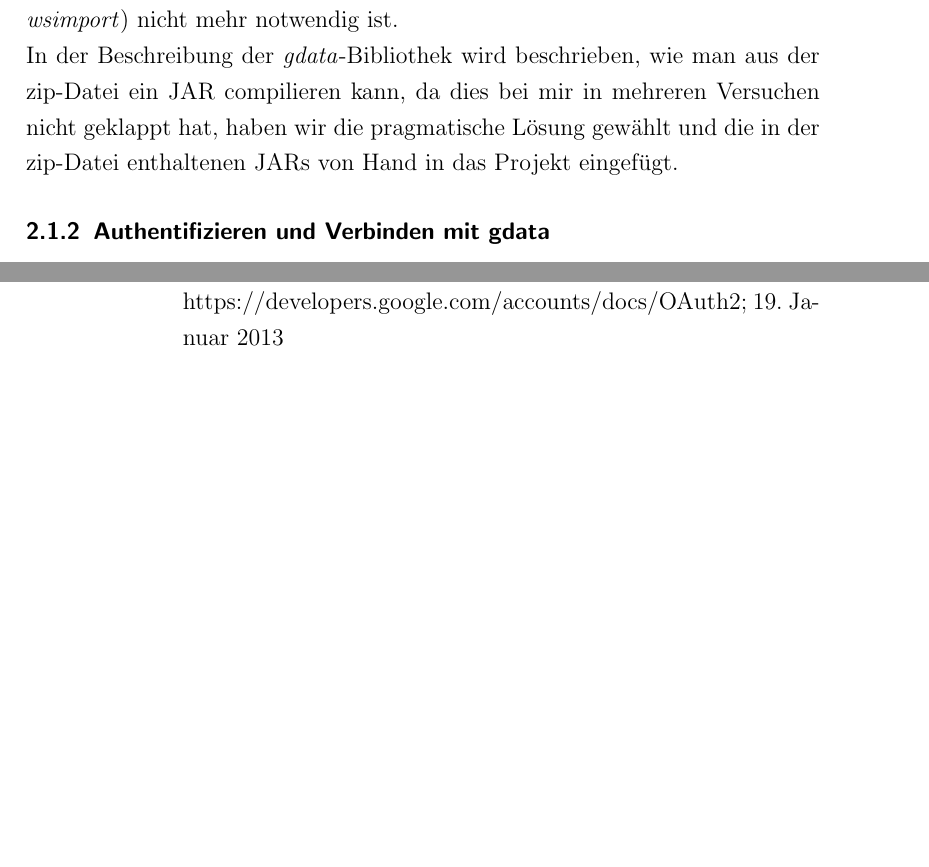
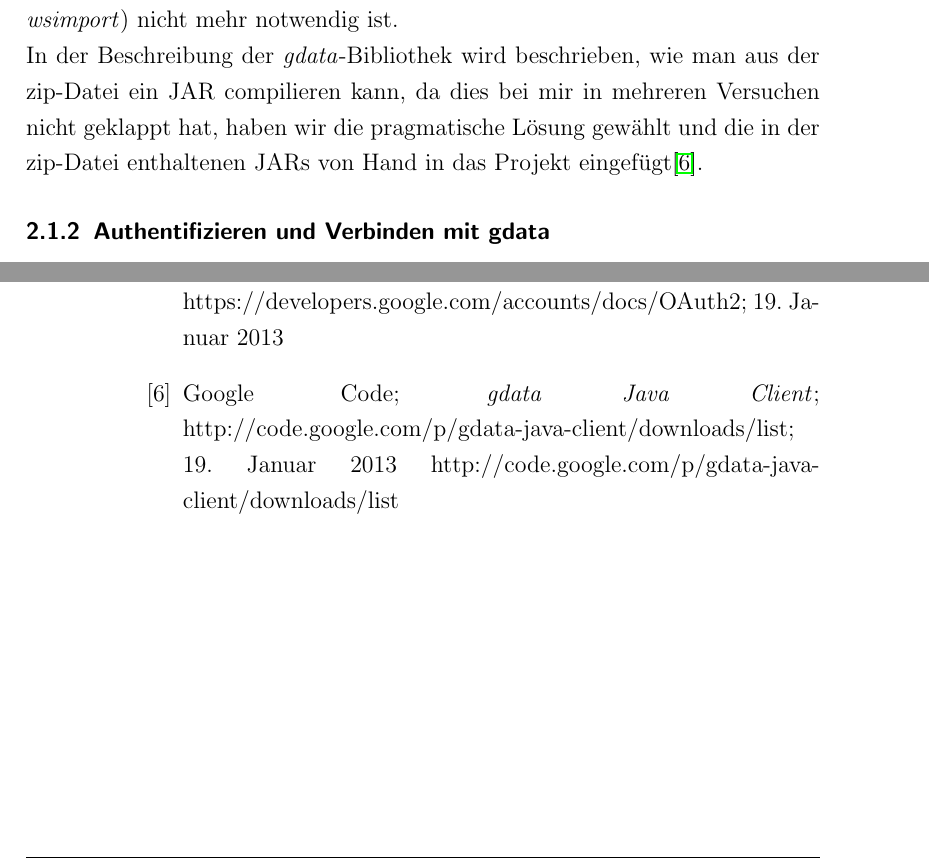
Before and after one commit to dominic82/dli-contacts, a LaTeX document (bericht/ausarbeitung.tex, which reads bericht/Google.tex, bericht/literatur.tex): two parts of pages 3 and 8 of 8, joined at a grey line, cut so that both start at the same text, the shorter picture padded with empty space. Compiled offline with pdfLaTeX.

Commit message:
kleinigkeiten im bericht; abfragen fuer vor und nachnamen im googleconnektor

```diff
--- a/bericht/Google.tex
+++ b/bericht/Google.tex
@@ -7,8 +7,7 @@ Die Google-Bibliothek \emph{gdata} ist eine frei verf\"ugbare Bibliothek zum ers
 In der Beschreibung der \emph{gdata}-Bibliothek wird beschrieben, wie man aus der zip-Datei
  ein JAR compilieren kann, da dies bei mir in mehreren Versuchen nicht geklappt hat,
  haben wir die pragmatische Lösung gewählt und die in der zip-Datei enthaltenen JARs von Hand
- in das Projekt eingefügt.
-%TODO Link zu gdata
+ in das Projekt eingefügt\cite{GO02}.
 
 \subsubsection{Authentifizieren und Verbinden mit \emph{gdata}}
 Google bietet zwei Authentifizierungsverfahren an
--- a/bericht/literatur.tex
+++ b/bericht/literatur.tex
@@ -12,4 +12,6 @@
 
 		\bibitem{GO01}{Google Developers; \textit{Using OAuth 2.0 to Access Google APIs}; https://developers.google.com/accounts/docs/OAuth2; \today}
 
+		\bibitem{GO02}{Google Code; \textit{gdata Java Client}; http://code.google.com/p/gdata-java-client/downloads/list; \today}
+	http://code.google.com/p/gdata-java-client/downloads/list
 	\end{thebibliography}
```
Also changed, not shown: 1 other file.
